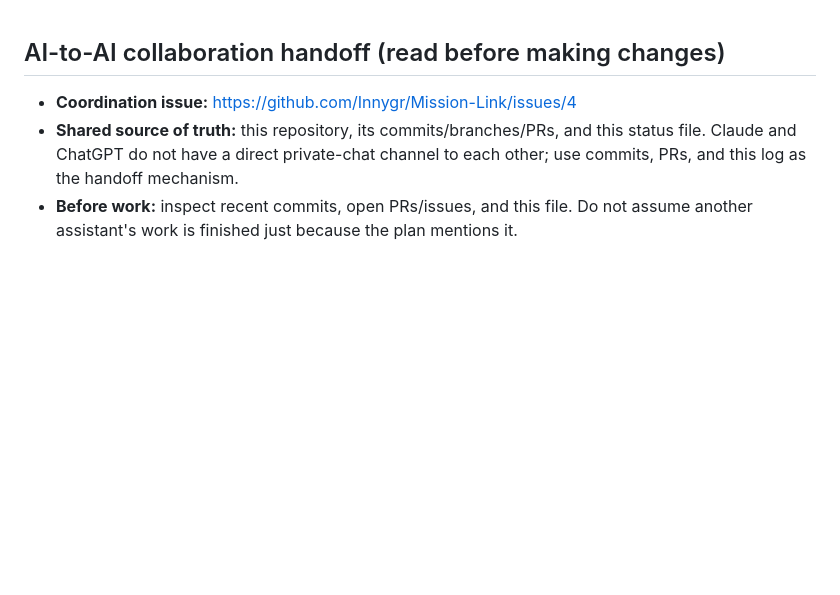
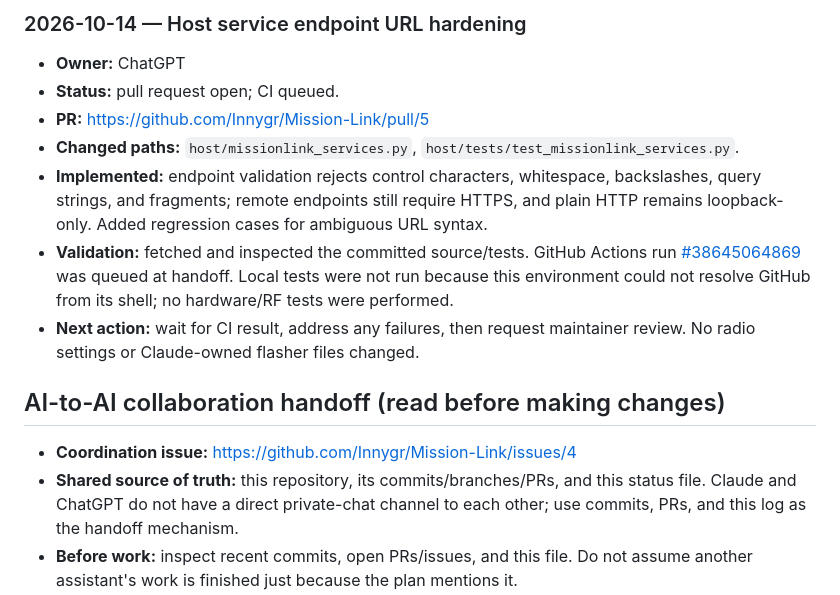
Before and after one commit to Innygr/Mission-Link, a Markdown page: docs/AI_STATUS.md, the part around the change. Rendered like a GitHub page; blank space fills up the shorter version.

Commit message:
docs: record endpoint hardening handoff

```diff
--- a/docs/AI_STATUS.md
+++ b/docs/AI_STATUS.md
@@ -1,3 +1,12 @@
+### 2026-10-14 — Host service endpoint URL hardening
+- **Owner:** ChatGPT
+- **Status:** pull request open; CI queued.
+- **PR:** https://github.com/Innygr/Mission-Link/pull/5
+- **Changed paths:** `host/missionlink_services.py`, `host/tests/test_missionlink_services.py`.
+- **Implemented:** endpoint validation rejects control characters, whitespace, backslashes, query strings, and fragments; remote endpoints still require HTTPS, and plain HTTP remains loopback-only. Added regression cases for ambiguous URL syntax.
+- **Validation:** fetched and inspected the committed source/tests. GitHub Actions run [#38645064869](https://github.com/Innygr/Mission-Link/actions/runs/38645064869) was queued at handoff. Local tests were not run because this environment could not resolve GitHub from its shell; no hardware/RF tests were performed.
+- **Next action:** wait for CI result, address any failures, then request maintainer review. No radio settings or Claude-owned flasher files changed.
+
 ## AI-to-AI collaboration handoff (read before making changes)
 
 - **Coordination issue:** https://github.com/Innygr/Mission-Link/issues/4
```
